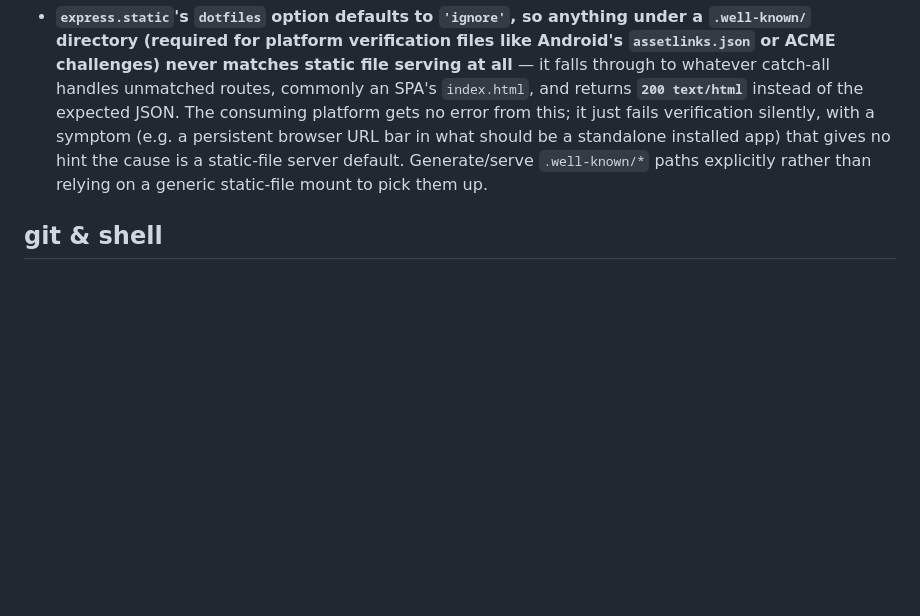
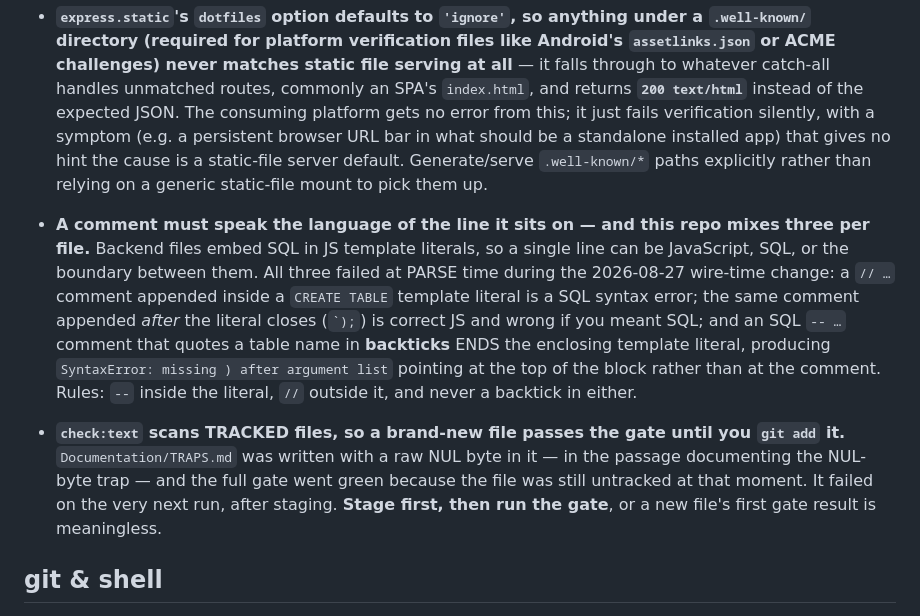
Before and after one commit to jkondakalla/jkOS, a Markdown page: Documentation/TRAPS.md, the part around the change. Drawn GitHub-style; blank space fills up the shorter version.

```diff
--- a/Documentation/TRAPS.md
+++ b/Documentation/TRAPS.md
@@ -544,6 +544,22 @@ that code can reopen it.
   server default. Generate/serve `.well-known/*` paths explicitly rather than relying on a
   generic static-file mount to pick them up.
 
+- **A comment must speak the language of the line it sits on — and this repo mixes three per
+  file.** Backend files embed SQL in JS template literals, so a single line can be JavaScript,
+  SQL, or the boundary between them. All three failed at PARSE time during the 2026-08-27
+  wire-time change: a `// …` comment appended inside a `CREATE TABLE` template literal is a SQL
+  syntax error; the same comment appended *after* the literal closes (`` `); ``) is correct JS
+  and wrong if you meant SQL; and an SQL `-- …` comment that quotes a table name in **backticks**
+  ENDS the enclosing template literal, producing `SyntaxError: missing ) after argument list`
+  pointing at the top of the block rather than at the comment. Rules: `--` inside the literal,
+  `//` outside it, and never a backtick in either.
+
+- **`check:text` scans TRACKED files, so a brand-new file passes the gate until you `git add`
+  it.** `Documentation/TRAPS.md` was written with a raw NUL byte in it — in the passage
+  documenting the NUL-byte trap — and the full gate went green because the file was still
+  untracked at that moment. It failed on the very next run, after staging. **Stage first, then
+  run the gate**, or a new file's first gate result is meaningless.
+
 ## git & shell
 
 - **`git checkout <file>` over uncommitted work-in-progress discards it — there is no undo.**
```
Also changed, not shown: Documentation/BACKLOG.md (+5 -6 lines).
